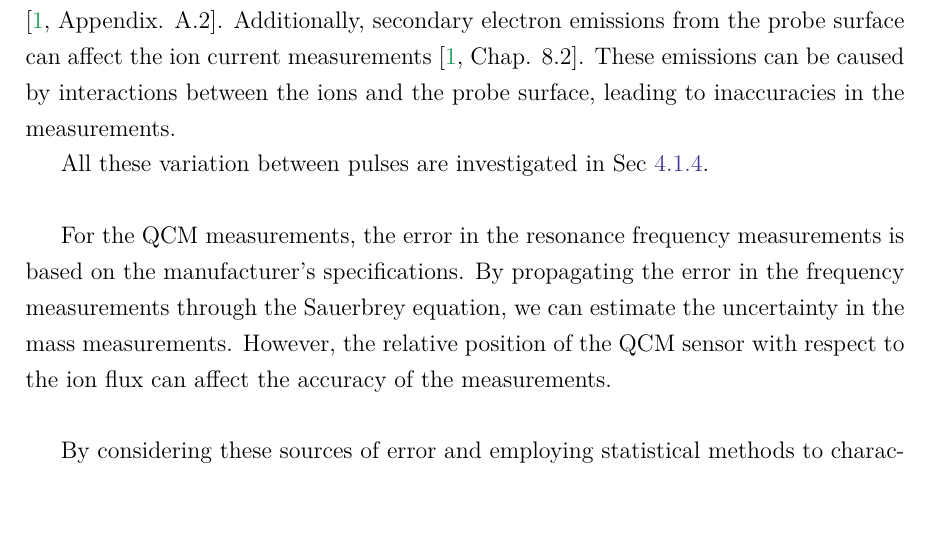
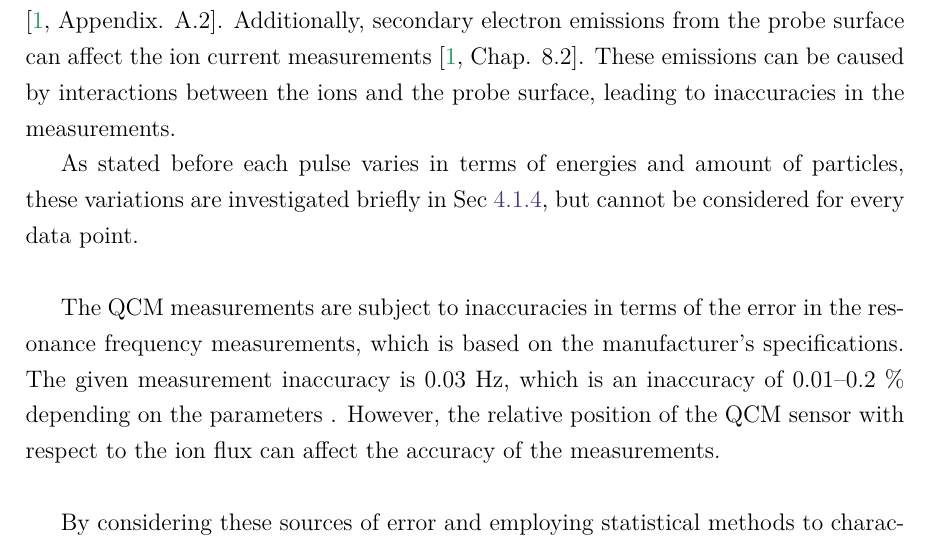
Before and after one commit to baullo/Master-thesis, a LaTeX thesis (main.tex, which reads Tex_files/experimental methods.tex): part of page 22 of 32, cut so that both start at the same text. Compiled offline with pdfLaTeX.

Commit message:
visar is watching me i feel excited

```diff
--- a/Tex_files/experimental methods.tex
+++ b/Tex_files/experimental methods.tex
@@ -436,12 +436,14 @@ For the ion current probe measurements, the standard deviation of the averaged m
 
 However, certain sources of error specific to the ion probe must be considered. The design of the ion probe can influence the measurements due to sheath effects, where the sheath around the probe can expand based on the probe's size and the biasing applied \cite[Appendix. A.2]{cathodic_arcs}. Additionally, secondary electron emissions from the probe surface can affect the ion current measurements \cite[Chap. 8.2]{cathodic_arcs}. These emissions can be caused by interactions between the ions and the probe surface, leading to inaccuracies in the measurements.
 
-All these variation between pulses are investigated in Sec \ref{sec:errorbar}.\\
+As stated before each pulse varies in terms of energies and amount of particles, these variations are investigated briefly in Sec \ref{sec:errorbar}, but cannot be considered for every data point.\\
 
 
 %%% qcm and below needs to be redone
+%% hherer i continue
 
-For the QCM measurements, the error in the resonance frequency measurements is based on the manufacturer's specifications. By propagating the error in the frequency measurements through the Sauerbrey equation, we can estimate the uncertainty in the mass measurements. However, the relative position of the QCM sensor with respect to the ion flux can affect the accuracy of the measurements.\\
+
+The QCM measurements are subject to inaccuracies in terms of the error in the resonance frequency measurements, which is based on the manufacturer's specifications. The given measurement inaccuracy is 0.03~Hz, which is an inaccuracy of 0.01--0.2~\% depending on the parameters  . However, the relative position of the QCM sensor with respect to the ion flux can affect the accuracy of the measurements.\\
 
 
 By considering these sources of error and employing statistical methods to characterize measurement variability, the study aims to provide a comprehensive analysis of the data obtained from the QCM and ion current probe measurements.
```
Also changed, not shown: 3 other files.
